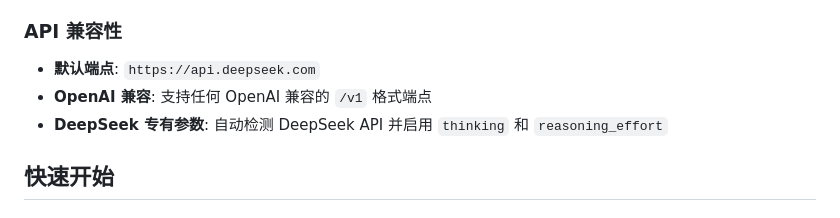
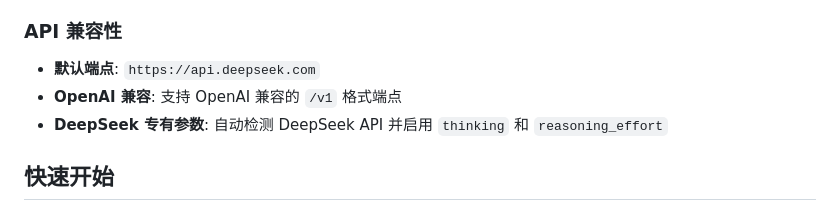
Before and after one commit to bsqb0t/deepseek-chat, a Markdown page: README.md, the part around the change. Rendered like a GitHub page.

```diff
--- a/README.md
+++ b/README.md
@@ -20,7 +20,7 @@ https://bsqb0t.github.io/deepseek-chat/
 
 ### API 兼容性
 - **默认端点**: `https://api.deepseek.com`
-- **OpenAI 兼容**: 支持任何 OpenAI 兼容的 `/v1` 格式端点
+- **OpenAI 兼容**: 支持 OpenAI 兼容的 `/v1` 格式端点
 - **DeepSeek 专有参数**: 自动检测 DeepSeek API 并启用 `thinking` 和 `reasoning_effort`
 
 ## 快速开始
```
